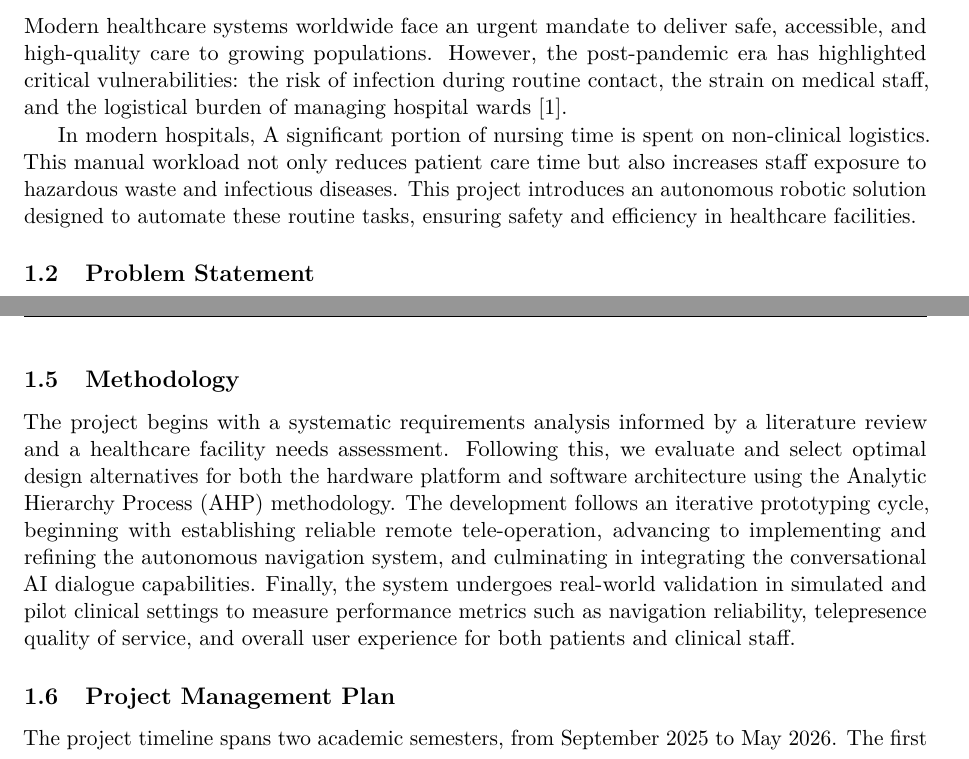
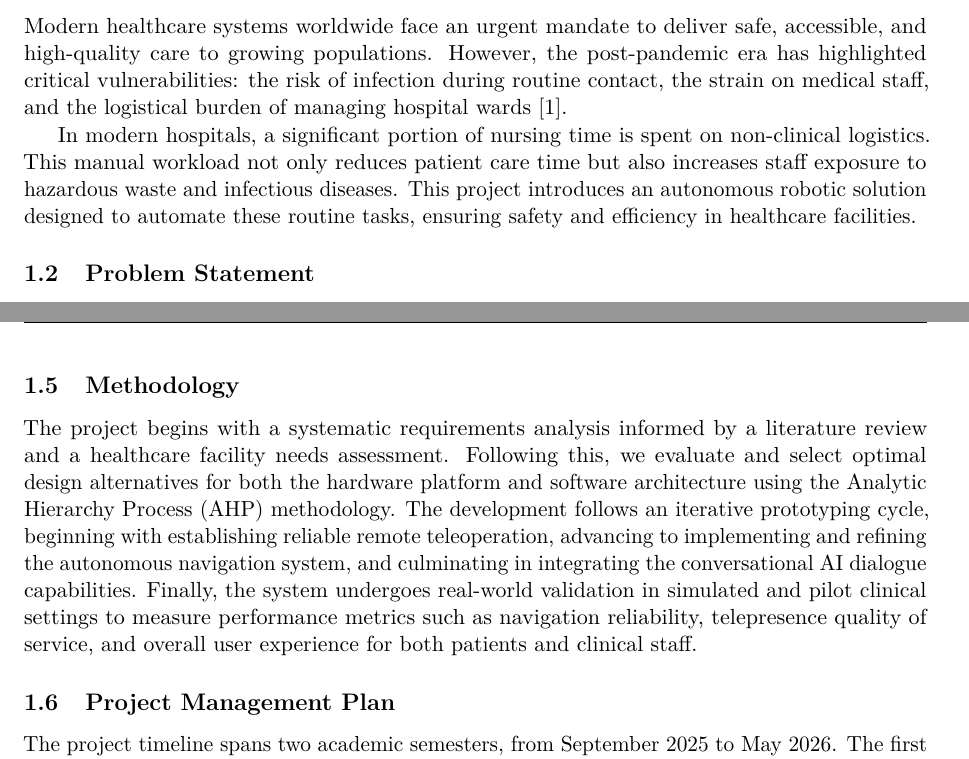
Before and after one commit to oulla898/fyp_report, a LaTeX document (main.tex, which reads sections/01-project-context.tex, sections/05-methodology.tex): two parts of pages 13 and 14 of 60, joined at a grey line, cut so that both start at the same text. Compiled offline with pdfLaTeX.

Commit message:
Fix grammar and spelling: capitalization, hyphenation, spacing issues

```diff
--- a/sections/01-project-context.tex
+++ b/sections/01-project-context.tex
@@ -1,3 +1,3 @@
 Modern healthcare systems worldwide face an urgent mandate to deliver safe, accessible, and high-quality care to growing populations. However, the post-pandemic era has highlighted critical vulnerabilities: the risk of infection during routine contact, the strain on medical staff, and the logistical burden of managing hospital wards \cite{frontiers2024}.
 
-In modern hospitals, A significant portion of nursing time is spent on non-clinical logistics. This manual workload not only reduces patient care time but also increases staff exposure to hazardous waste and infectious diseases. This project introduces an autonomous robotic solution designed to automate these routine tasks, ensuring safety and efficiency in healthcare facilities.
+In modern hospitals, a significant portion of nursing time is spent on non-clinical logistics. This manual workload not only reduces patient care time but also increases staff exposure to hazardous waste and infectious diseases. This project introduces an autonomous robotic solution designed to automate these routine tasks, ensuring safety and efficiency in healthcare facilities.
--- a/sections/05-methodology.tex
+++ b/sections/05-methodology.tex
@@ -1 +1 @@
-The project begins with a systematic requirements analysis informed by a literature review and a healthcare facility needs assessment. Following this, we evaluate and select optimal design alternatives for both the hardware platform and software architecture using the Analytic Hierarchy Process (AHP) methodology. The development follows an iterative prototyping cycle, beginning with establishing reliable remote tele-operation, advancing to implementing and refining the autonomous navigation system, and culminating in integrating the conversational AI dialogue capabilities. Finally, the system undergoes real-world validation in simulated and pilot clinical settings to measure performance metrics such as navigation reliability, telepresence quality of service, and overall user experience for both patients and clinical staff.
+The project begins with a systematic requirements analysis informed by a literature review and a healthcare facility needs assessment. Following this, we evaluate and select optimal design alternatives for both the hardware platform and software architecture using the Analytic Hierarchy Process (AHP) methodology. The development follows an iterative prototyping cycle, beginning with establishing reliable remote teleoperation, advancing to implementing and refining the autonomous navigation system, and culminating in integrating the conversational AI dialogue capabilities. Finally, the system undergoes real-world validation in simulated and pilot clinical settings to measure performance metrics such as navigation reliability, telepresence quality of service, and overall user experience for both patients and clinical staff.
```
Also changed, not shown: sections/08-relevant-literature-review.tex (+2 -2 lines), 1 other file.
